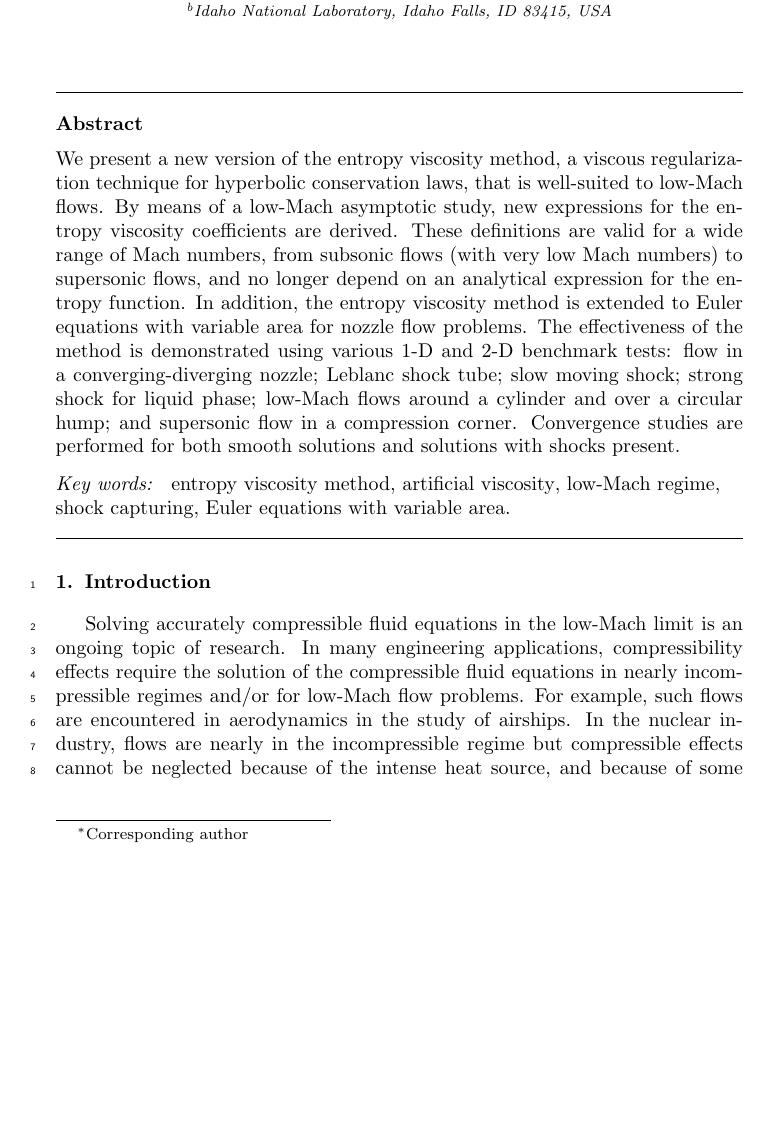
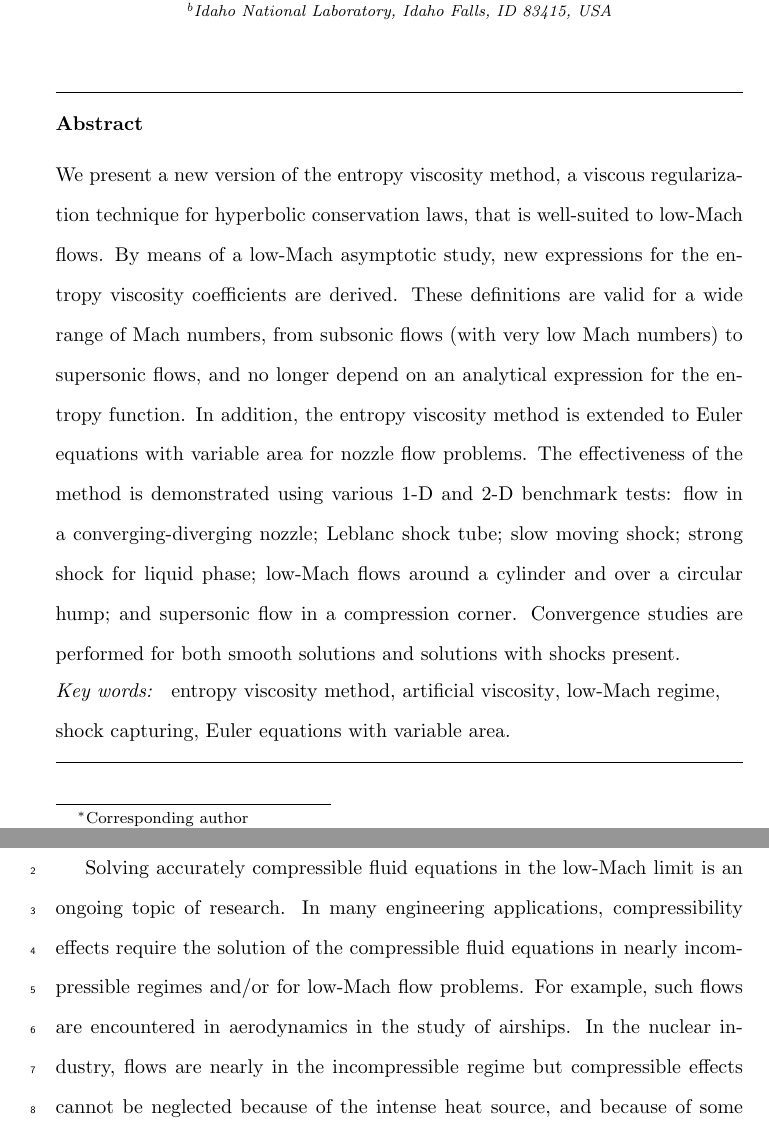
Before and after one commit to delcmo/Low_mach_paper, a LaTeX paper (low_mach_final.tex): part of page 1 of 40 before the commit and two parts of pages 1 and 2 of 58 after it, the two joined at a grey line, cut so that both start at the same text, the shorter picture padded with empty space. Compiled offline with pdfLaTeX.

Commit message:
the journal wants double spacing

```diff
--- a/low_mach_final.tex
+++ b/low_mach_final.tex
@@ -27,7 +27,7 @@
 %% SP 2008/03/01
 
 %\documentclass[preprint,12pt]{elsarticle}
-\documentclass[preprint,10pt]{elsarticle}
+\documentclass[review,10pt]{elsarticle}
 %\documentclass[final,3p,times]{elsarticle}
 
 %% Use the option review to obtain double line spacing
@@ -68,6 +68,8 @@
 %% for the whole article with \linenumbers.
 \usepackage{lineno}
 \usepackage{cancel}
+\usepackage{setspace}
+\doublespacing
 
 \journal{Computers \& Fluids}
 %%%%%%%%%%%%%%%%%%%%%%%%%%%%%%%%%%%%%%%%%%%%%%%%%%%%%%%%%%%%%%%%%%%%
```
